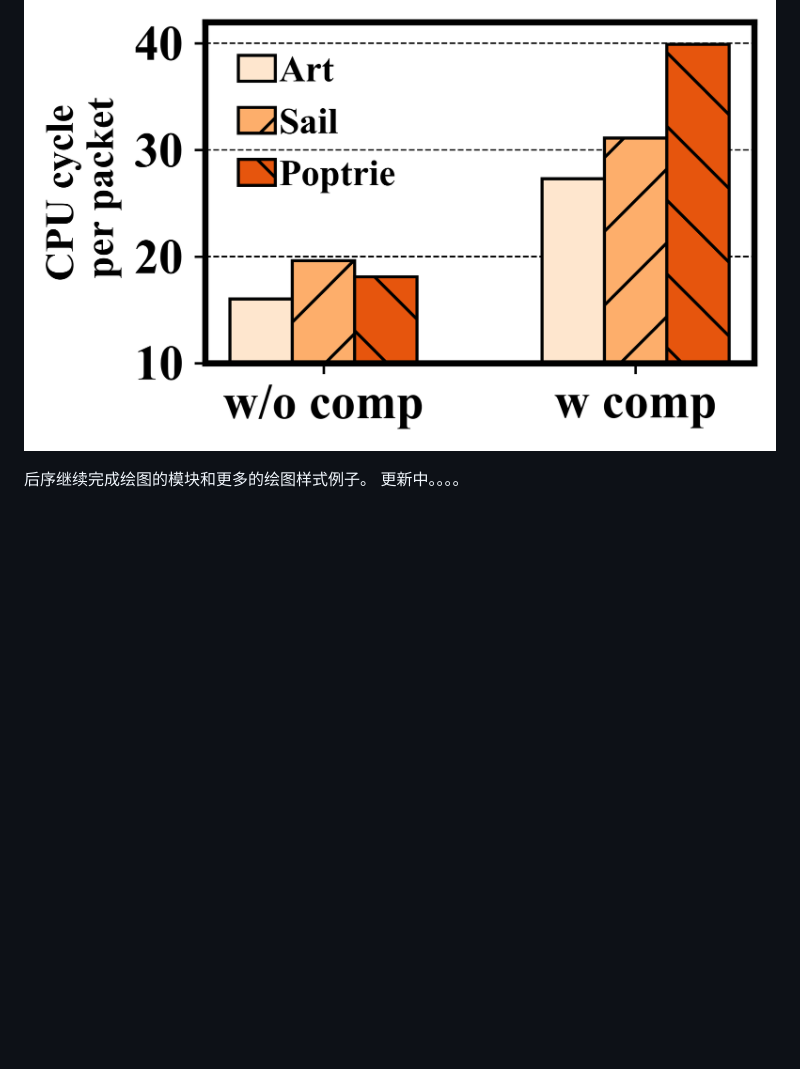
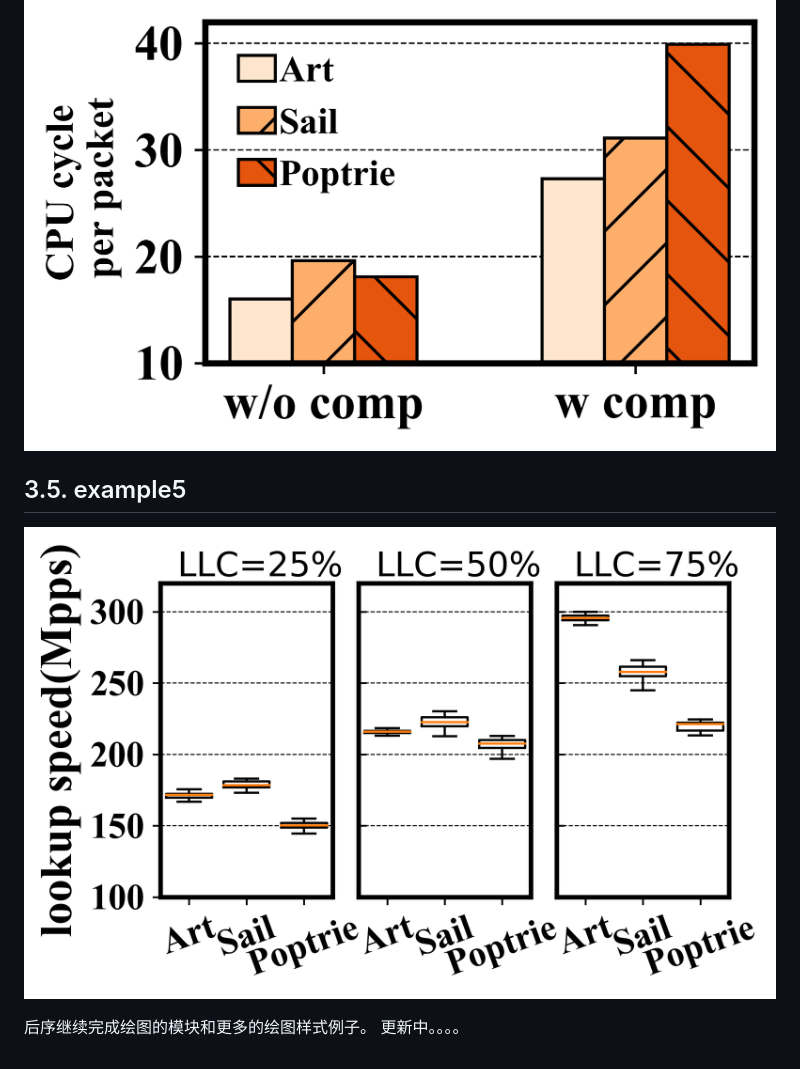
Before and after one commit to ZoharAndroid/plot-script, a Markdown page: README.md, the part around the change. Rendered like a GitHub page; pictures changed too: example-picture/example5.png (added); blank space fills up the shorter version.

Commit message:
add example5 and update README.md

```diff
--- a/README.md
+++ b/README.md
@@ -36,5 +36,9 @@
 
 ![](example-picture/example4.png)
 
+## 3.5. example5
+
+![](example-picture/example5.png)
+
 后序继续完成绘图的模块和更多的绘图样式例子。
 更新中。。。。
```
Also changed, not shown: 4 other files.
